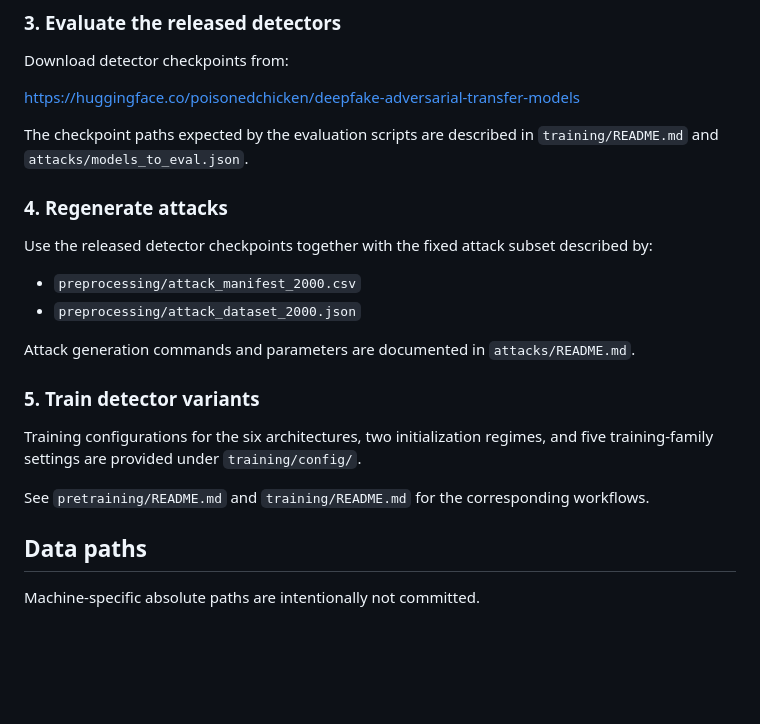
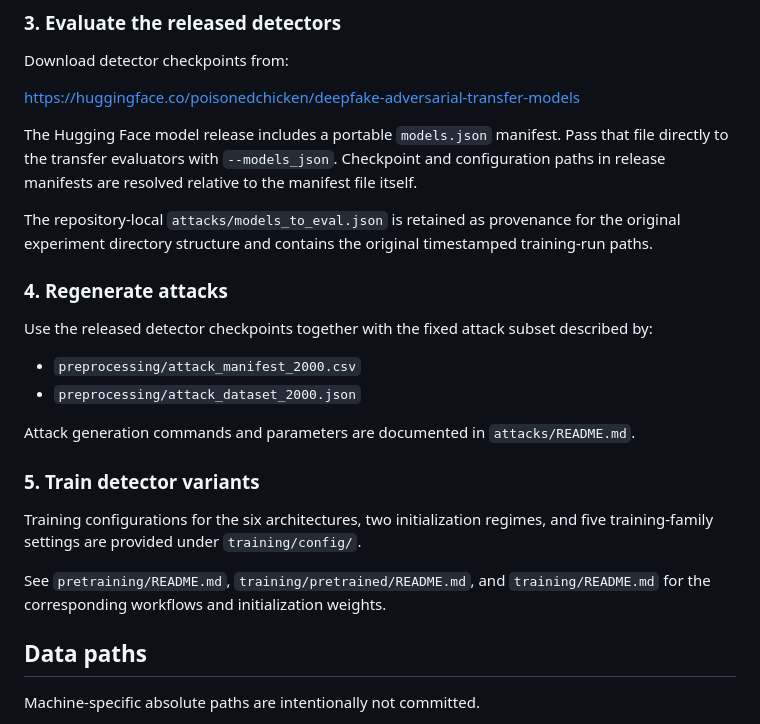
Before and after one commit to RafaelMMamede/deepfake-adversarial-transfer, a Markdown page: README.md, the part around one of its changes. GitHub-like rendering; blank space fills up the shorter version.

Commit message:
Clarify portable model manifest and training initialization

```diff
--- a/README.md
+++ b/README.md
@@ -151,8 +151,14 @@ Download detector checkpoints from:
 
 https://huggingface.co/poisonedchicken/deepfake-adversarial-transfer-models
 
-The checkpoint paths expected by the evaluation scripts are described in
-`training/README.md` and `attacks/models_to_eval.json`.
+The Hugging Face model release includes a portable `models.json` manifest.
+Pass that file directly to the transfer evaluators with `--models_json`.
+Checkpoint and configuration paths in release manifests are resolved relative
+to the manifest file itself.
+
+The repository-local `attacks/models_to_eval.json` is retained as provenance
+for the original experiment directory structure and contains the original
+timestamped training-run paths.
 
 ### 4. Regenerate attacks
 
@@ -170,8 +176,9 @@ Attack generation commands and parameters are documented in
 Training configurations for the six architectures, two initialization regimes,
 and five training-family settings are provided under `training/config/`.
 
-See `pretraining/README.md` and `training/README.md` for the corresponding
-workflows.
+See `pretraining/README.md`, `training/pretrained/README.md`, and
+`training/README.md` for the corresponding workflows and initialization
+weights.
 
 ## Data paths
 
```
Also changed, not shown: other parts of README.md (+1 -1 lines).
